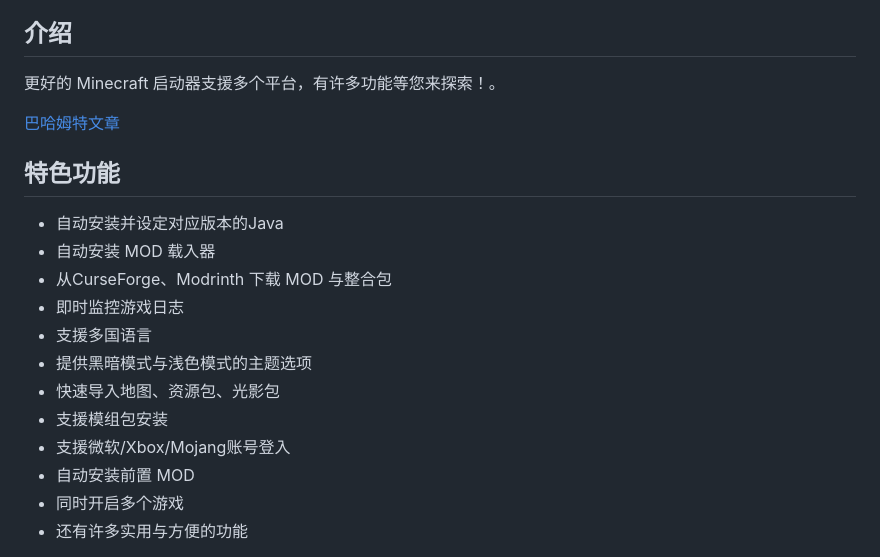
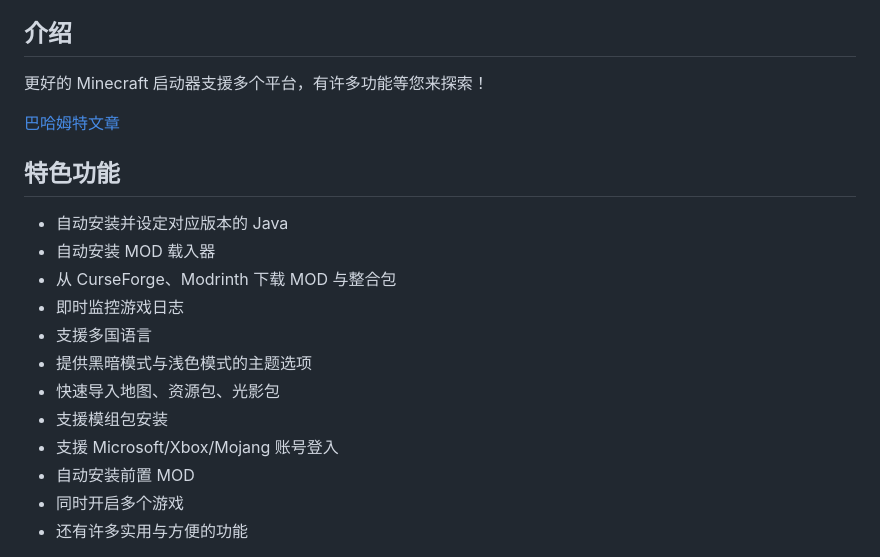
Before and after one commit to RPMTW/RPMLauncher, a Markdown page: assets/README/zh_cn.md, the part around one of its changes. Drawn GitHub-style.

```diff
--- a/assets/README/zh_cn.md
+++ b/assets/README/zh_cn.md
@@ -12,20 +12,20 @@
 
 ## 介绍
 
-更好的 Minecraft 启动器支援多个平台，有许多功能等您来探索！。
+更好的 Minecraft 启动器支援多个平台，有许多功能等您来探索！
 
 [巴哈姆特文章](https://forum.gamer.com.tw/C.php?bsn=18673&snA=193012&tnum=1)
 
 ## 特色功能
-- 自动安装并设定对应版本的Java
+- 自动安装并设定对应版本的 Java
 - 自动安装 MOD 载入器
-- 从CurseForge、Modrinth 下载 MOD 与整合包
+- 从 CurseForge、Modrinth 下载 MOD 与整合包
 - 即时监控游戏日志
 - 支援多国语言
 - 提供黑暗模式与浅色模式的主题选项
 - 快速导入地图、资源包、光影包
 - 支援模组包安装
-- 支援微软/Xbox/Mojang账号登入
+- 支援 Microsoft/Xbox/Mojang 账号登入
 - 自动安装前置 MOD
 - 同时开启多个游戏
 - 还有许多实用与方便的功能
```
Also changed, not shown: other parts of assets/README/zh_cn.md (+12 -12 lines), README.md (+11 -11 lines), assets/README/zh_tw.md (+23 -23 lines).
